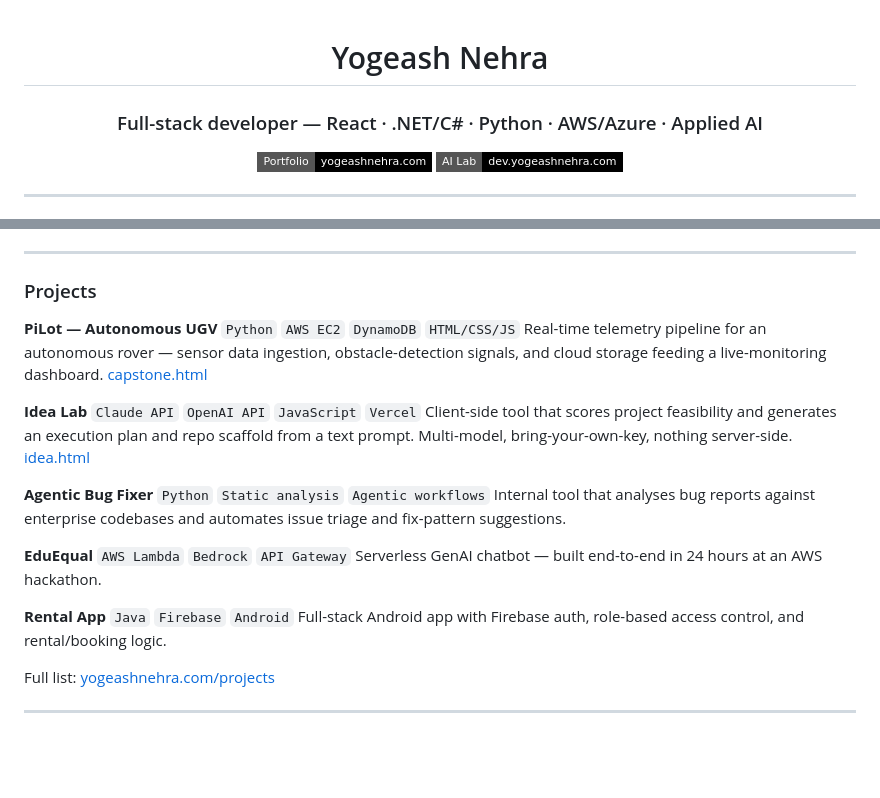
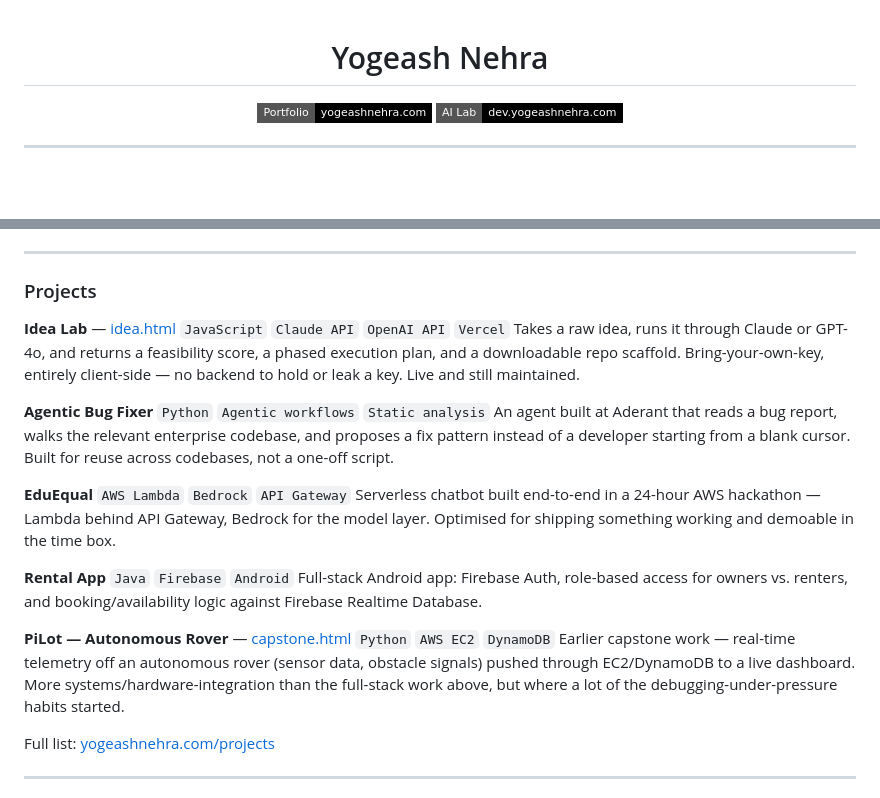
Before and after one commit to yogeash-nehra/YogeashNehra.com, a Markdown page: github-profile-readme.md, 2 parts joined by grey strips. Rendered like a GitHub page; badges without logos; blank space fills up the shorter version.

Commit message:
Drop self-labeled tagline, reorder and rewrite projects
Remove the 'Full-stack developer' h3 tagline. Reorder projects to lead
with production/real-world work (Idea Lab, Agentic Bug Fixer, EduEqual,
Rental App) and put the capstone rover last, framed as earlier work
rather than the headline project. Rewritten in plainer, less templated
language.

```diff
--- a/github-profile-readme.md
+++ b/github-profile-readme.md
@@ -1,5 +1,4 @@
 <h1 align="center">Yogeash Nehra</h1>
-<h3 align="center">Full-stack developer — React · .NET/C# · Python · AWS/Azure · Applied AI</h3>
 
 <p align="center">
   <a href="https://yogeashnehra.com"><img src="https://img.shields.io/badge/Portfolio-yogeashnehra.com-000000?style=flat-square&logo=vercel&logoColor=white" alt="Portfolio"></a>
@@ -47,27 +46,25 @@
 
 ### Projects
 
-**PiLot — Autonomous UGV**
-`Python` `AWS EC2` `DynamoDB` `HTML/CSS/JS`
-Real-time telemetry pipeline for an autonomous rover — sensor data ingestion, obstacle-detection signals, and cloud storage feeding a live-monitoring dashboard.
-[capstone.html](https://yogeashnehra.com/capstone)
-
-**Idea Lab**
-`Claude API` `OpenAI API` `JavaScript` `Vercel`
-Client-side tool that scores project feasibility and generates an execution plan and repo scaffold from a text prompt. Multi-model, bring-your-own-key, nothing server-side.
-[idea.html](https://yogeashnehra.com/ai-lab)
+**Idea Lab** — [idea.html](https://yogeashnehra.com/ai-lab)
+`JavaScript` `Claude API` `OpenAI API` `Vercel`
+Takes a raw idea, runs it through Claude or GPT-4o, and returns a feasibility score, a phased execution plan, and a downloadable repo scaffold. Bring-your-own-key, entirely client-side — no backend to hold or leak a key. Live and still maintained.
 
 **Agentic Bug Fixer**
-`Python` `Static analysis` `Agentic workflows`
-Internal tool that analyses bug reports against enterprise codebases and automates issue triage and fix-pattern suggestions.
+`Python` `Agentic workflows` `Static analysis`
+An agent built at Aderant that reads a bug report, walks the relevant enterprise codebase, and proposes a fix pattern instead of a developer starting from a blank cursor. Built for reuse across codebases, not a one-off script.
 
 **EduEqual**
 `AWS Lambda` `Bedrock` `API Gateway`
-Serverless GenAI chatbot — built end-to-end in 24 hours at an AWS hackathon.
+Serverless chatbot built end-to-end in a 24-hour AWS hackathon — Lambda behind API Gateway, Bedrock for the model layer. Optimised for shipping something working and demoable in the time box.
 
 **Rental App**
 `Java` `Firebase` `Android`
-Full-stack Android app with Firebase auth, role-based access control, and rental/booking logic.
+Full-stack Android app: Firebase Auth, role-based access for owners vs. renters, and booking/availability logic against Firebase Realtime Database.
+
+**PiLot — Autonomous Rover** — [capstone.html](https://yogeashnehra.com/capstone)
+`Python` `AWS EC2` `DynamoDB`
+Earlier capstone work — real-time telemetry off an autonomous rover (sensor data, obstacle signals) pushed through EC2/DynamoDB to a live dashboard. More systems/hardware-integration than the full-stack work above, but where a lot of the debugging-under-pressure habits started.
 
 Full list: [yogeashnehra.com/projects](https://yogeashnehra.com/projects)
 
```
